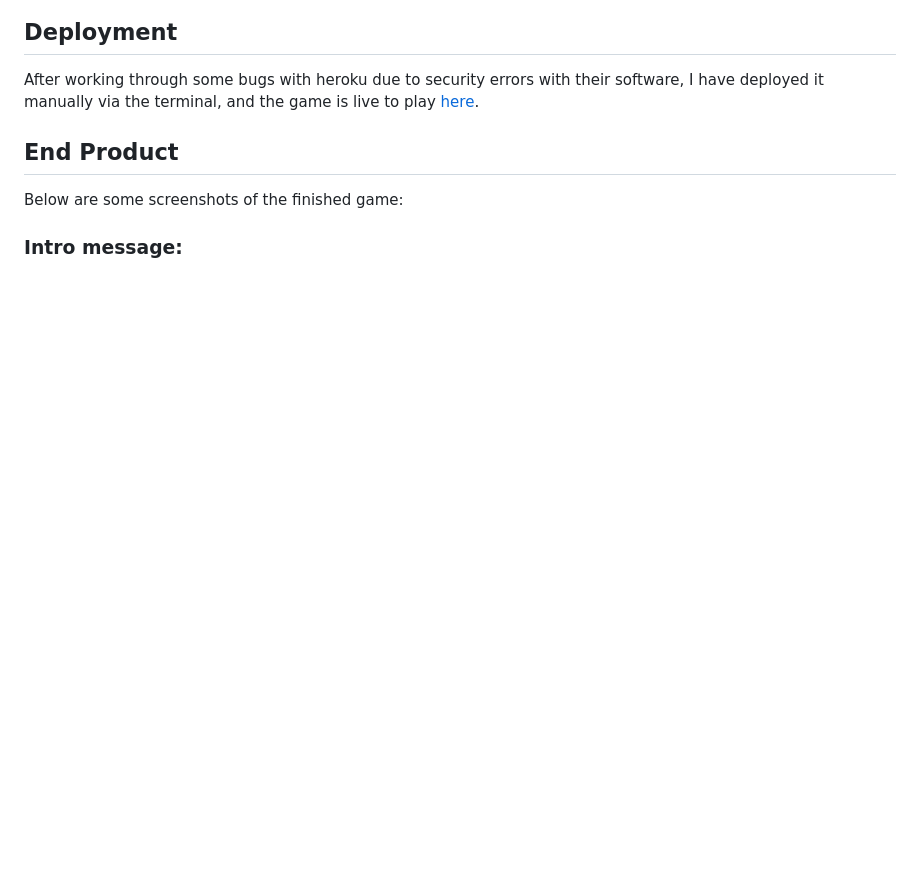
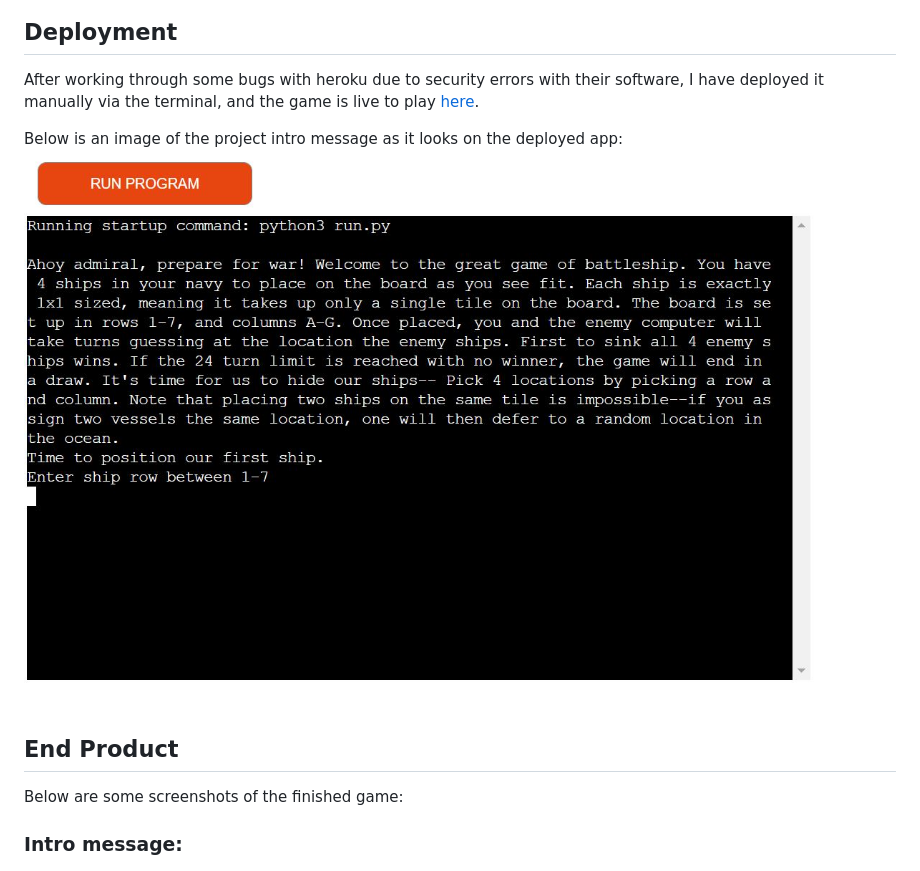
Before and after one commit to samagosti7/Project-3----Python, a Markdown page: README.md, the part around the change. GitHub-like rendering; pictures changed too: assets/heroku_final_ss.JPG (added); blank space fills up the shorter version.

Commit message:
Add final screenshot of deployed project

```diff
--- a/README.md
+++ b/README.md
@@ -104,6 +104,9 @@ I used PEP8 as a style linter for my code. No issues were found.
 ## Deployment
 After working through some bugs with heroku due to security errors with their software, I have deployed it manually via the terminal, and the game is live to play [here](https://sagosti-project3-final.herokuapp.com/).
 
+Below is an image of the project intro message as it looks on the deployed app:
+![finalss](/assets/heroku_final_ss.JPG)
+
 
 ## End Product
 Below are some screenshots of the finished game:
```
